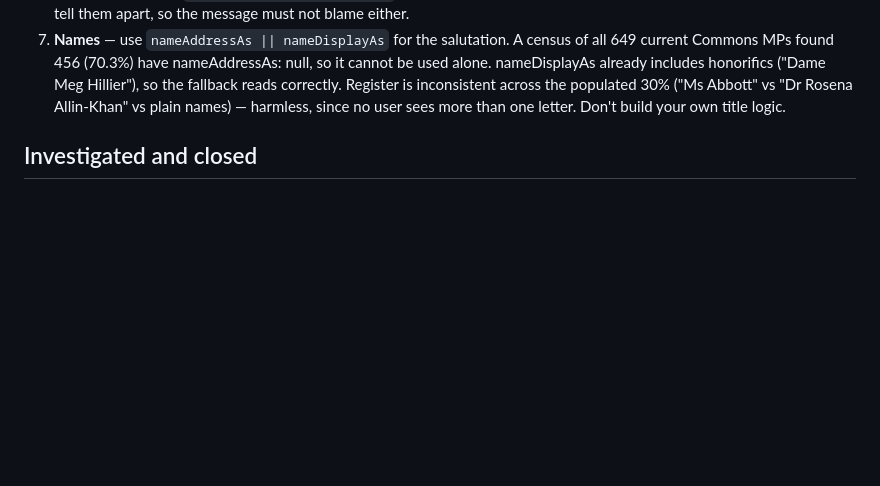
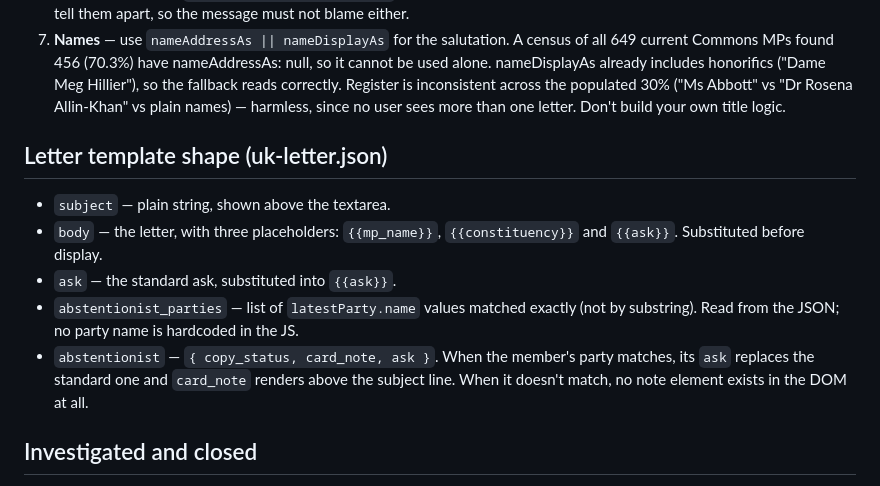
Before and after one commit to leahmih/tb-action-finder, a Markdown page: NOTES.md, the part around the change. Rendered like a GitHub page; blank space fills up the shorter version.

Commit message:
Document letter template shape in notes
Co-Authored-By: Claude Opus 5 <noreply@anthropic.com>

```diff
--- a/NOTES.md
+++ b/NOTES.md
@@ -29,6 +29,20 @@
    correctly. Register is inconsistent across the populated 30% ("Ms
    Abbott" vs "Dr Rosena Allin-Khan" vs plain names) — harmless, since no
    user sees more than one letter. Don't build your own title logic.
+
+## Letter template shape (uk-letter.json)
+
+- `subject` — plain string, shown above the textarea.
+- `body` — the letter, with three placeholders: `{{mp_name}}`,
+  `{{constituency}}` and `{{ask}}`. Substituted before display.
+- `ask` — the standard ask, substituted into `{{ask}}`.
+- `abstentionist_parties` — list of `latestParty.name` values matched
+  exactly (not by substring). Read from the JSON; no party name is
+  hardcoded in the JS.
+- `abstentionist` — `{ copy_status, card_note, ask }`. When the member's
+  party matches, its `ask` replaces the standard one and `card_note`
+  renders above the subject line. When it doesn't match, no note element
+  exists in the DOM at all.
 
 ## Investigated and closed
 
```
